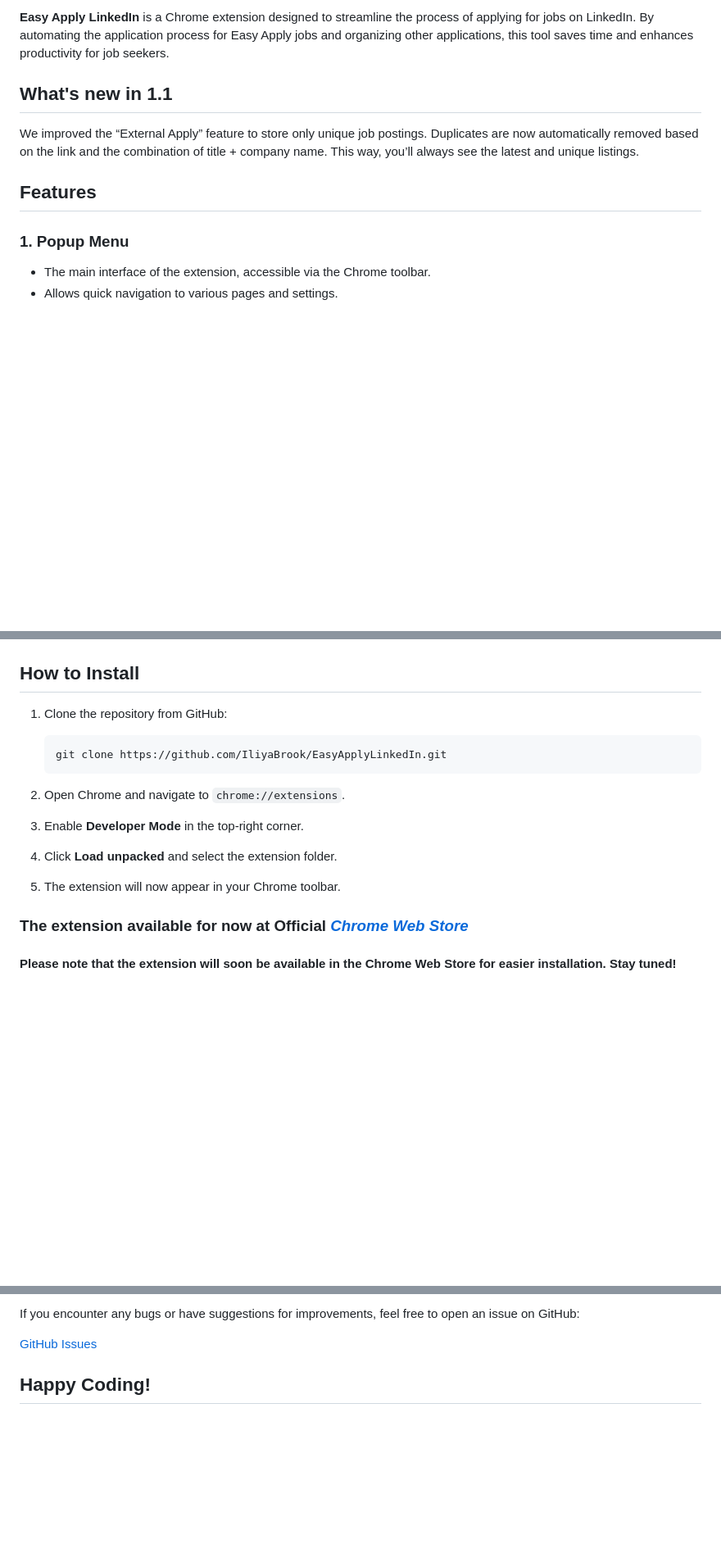
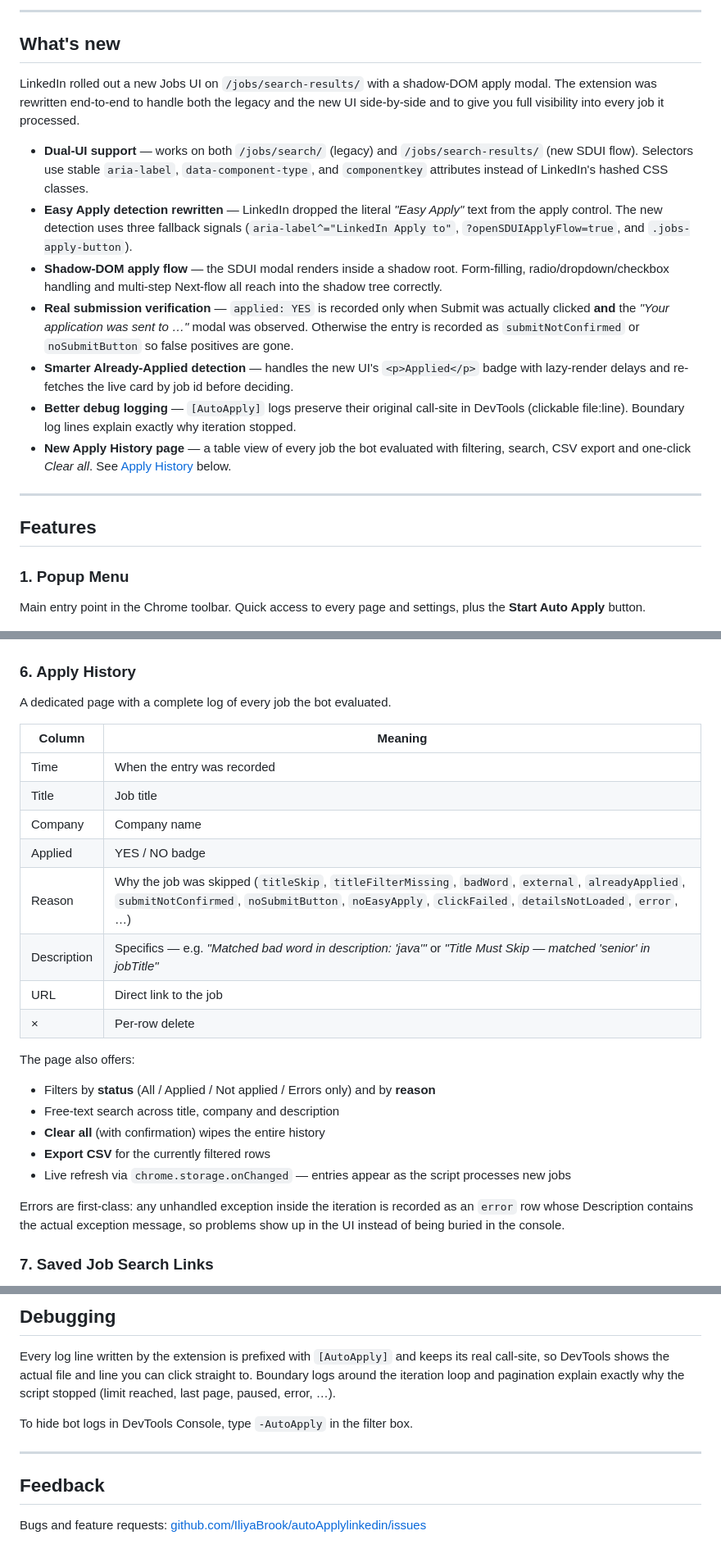
Before and after one commit to IliyaBrook/autoApplylinkedin, a Markdown page: README.md, 3 parts joined by grey strips. Shown at 82% size. Rendered like a GitHub page; blank space fills up the shorter version.

````diff
--- a/README.md
+++ b/README.md
@@ -5,14 +7,46 @@
 
-**Easy Apply LinkedIn** is a Chrome extension designed to streamline the process of applying for jobs on LinkedIn. By automating the application process for Easy Apply jobs and organizing other applications, this tool saves time and enhances productivity for job seekers.
+---
 
-## What's new in 1.1
-We improved the “External Apply” feature to store only unique job postings. Duplicates are now automatically removed based on the link and the combination of title + company name. This way, you’ll always see the latest and unique listings.
+## What's new
+
+LinkedIn rolled out a new Jobs UI on `/jobs/search-results/` with a
+shadow-DOM apply modal. The extension was rewritten end-to-end to handle
+both the legacy and the new UI side-by-side and to give you full visibility
+into every job it processed.
+
+- **Dual-UI support** — works on both `/jobs/search/` (legacy) and
+  `/jobs/search-results/` (new SDUI flow). Selectors use stable
+  `aria-label`, `data-component-type`, and `componentkey` attributes
+  instead of LinkedIn's hashed CSS classes.
+- **Easy Apply detection rewritten** — LinkedIn dropped the literal
+  *"Easy Apply"* text from the apply control. The new detection uses three
+  fallback signals (`aria-label^="LinkedIn Apply to"`,
+  `?openSDUIApplyFlow=true`, and `.jobs-apply-button`).
+- **Shadow-DOM apply flow** — the SDUI modal renders inside a shadow root.
+  Form-filling, radio/dropdown/checkbox handling and multi-step Next-flow
+  all reach into the shadow tree correctly.
+- **Real submission verification** — `applied: YES` is recorded only when
+  Submit was actually clicked **and** the *"Your application was sent to …"*
+  modal was observed. Otherwise the entry is recorded as `submitNotConfirmed`
+  or `noSubmitButton` so false positives are gone.
+- **Smarter Already-Applied detection** — handles the new UI's
+  `<p>Applied</p>` badge with lazy-render delays and re-fetches the live
+  card by job id before deciding.
+- **Better debug logging** — `[AutoApply]` logs preserve their original
+  call-site in DevTools (clickable file:line). Boundary log lines explain
+  exactly why iteration stopped.
+- **New Apply History page** — a table view of every job the bot evaluated
+  with filtering, search, CSV export and one-click *Clear all*. See
+  [Apply History](#6-apply-history) below.
+
+---
 
 ## Features
 
 ### 1. Popup Menu
-- The main interface of the extension, accessible via the Chrome toolbar.
-- Allows quick navigation to various pages and settings.
+
+Main entry point in the Chrome toolbar. Quick access to every page and
+settings, plus the **Start Auto Apply** button.
 
 ![Popup](assets/for_readme/popup.jpg)
 
@@ -68,18 +83,35 @@ This new feature streamlines the process, allowing you to quickly resume your jo
 
 ![Personal Information](assets/for_readme/personal_information.jpg)
 
-## How to Install
+### 6. Apply History
 
-1. Clone the repository from GitHub:
+A dedicated page with a complete log of every job the bot evaluated.
 
-    ```bash
-    git clone https://github.com/IliyaBrook/EasyApplyLinkedIn.git
-    ```
-2. Open Chrome and navigate to `chrome://extensions`.
-3. Enable **Developer Mode** in the top-right corner.
-4. Click **Load unpacked** and select the extension folder.
-5. The extension will now appear in your Chrome toolbar.
+| Column | Meaning |
+|---|---|
+| Time | When the entry was recorded |
+| Title | Job title |
+| Company | Company name |
+| Applied | YES / NO badge |
+| Reason | Why the job was skipped (`titleSkip`, `titleFilterMissing`, `badWord`, `external`, `alreadyApplied`, `submitNotConfirmed`, `noSubmitButton`, `noEasyApply`, `clickFailed`, `detailsNotLoaded`, `error`, …) |
+| Description | Specifics — e.g. *"Matched bad word in description: 'java'"* or *"Title Must Skip — matched 'senior' in jobTitle"* |
+| URL | Direct link to the job |
+| × | Per-row delete |
 
-### The extension available for now at Official [*Chrome Web Store*](https://chromewebstore.google.com/detail/easyapplylinkedin/gncaadiobcdbnfnapjcjnpnibkgebfnk?hl=en-US&utm_source=ext_sidebar)
+The page also offers:
 
-#### Please note that the extension will soon be available in the Chrome Web Store for easier installation. Stay tuned!
+- Filters by **status** (All / Applied / Not applied / Errors only) and by
+  **reason**
+- Free-text search across title, company and description
+- **Clear all** (with confirmation) wipes the entire history
+- **Export CSV** for the currently filtered rows
+- Live refresh via `chrome.storage.onChanged` — entries appear as the
+  script processes new jobs
+
+Errors are first-class: any unhandled exception inside the iteration is
+recorded as an `error` row whose Description contains the actual exception
+message, so problems show up in the UI instead of being buried in the
+console.
+
+### 7. Saved Job Search Links
+
@@ -96,6 +164,17 @@ This new feature streamlines the process, allowing you to quickly resume your jo
 
-If you encounter any bugs or have suggestions for improvements, feel free to open an issue on GitHub:
+## Debugging
 
-[GitHub Issues](https://github.com/IliyaBrook/EasyApplyLinkedIn/issues)
+Every log line written by the extension is prefixed with `[AutoApply]` and
+keeps its real call-site, so DevTools shows the actual file and line you
+can click straight to. Boundary logs around the iteration loop and
+pagination explain exactly why the script stopped (limit reached, last
+page, paused, error, …).
 
-## Happy Coding!
+To hide bot logs in DevTools Console, type `-AutoApply` in the filter box.
+
+---
+
+## Feedback
+
+Bugs and feature requests:
+[github.com/IliyaBrook/autoApplylinkedin/issues](https://github.com/IliyaBrook/autoApplylinkedin/issues)
````
Also changed, not shown: other parts of README.md (+60 -41 lines).
